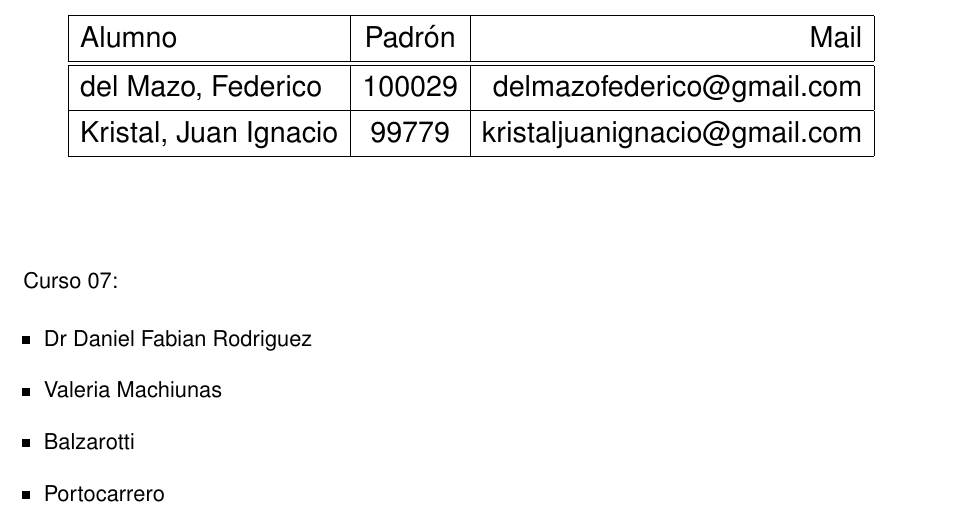
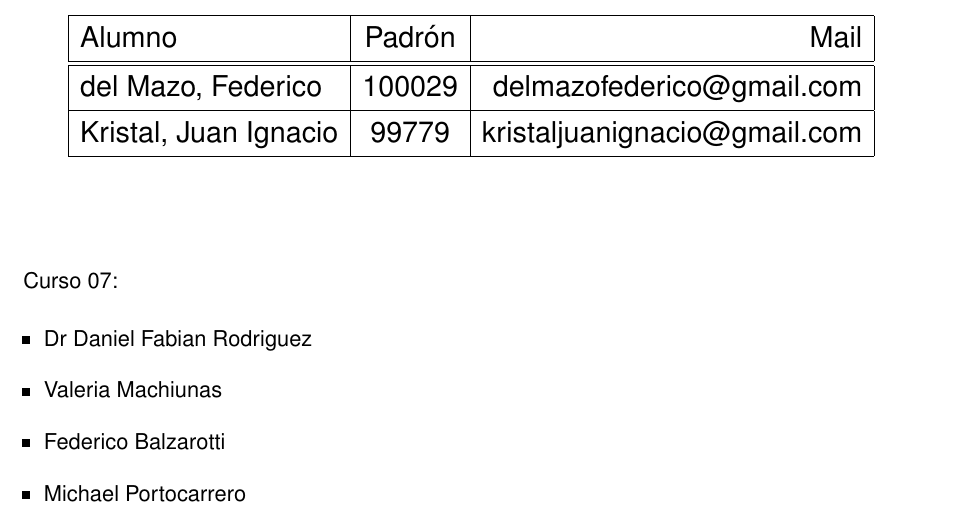
Before and after one commit to FdelMazo/7512-Numerico, a LaTeX document (TP1-Informe.tex): part of page 1 of 6, cut so that both start at the same text. Compiled offline with pdfLaTeX.

Commit message:
Update docentes

```diff
--- a/TP1-Informe.tex
+++ b/TP1-Informe.tex
@@ -63,8 +63,8 @@
     \begin{itemize}
     \item Dr Daniel Fabian Rodriguez
     \item Valeria Machiunas
-    \item Balzarotti
-    \item Portocarrero
+    \item Federico Balzarotti
+    \item Michael Portocarrero
     \end{itemize}
 
 \end{titlepage}
```
Also changed, not shown: TP1-Informe.pdf.
